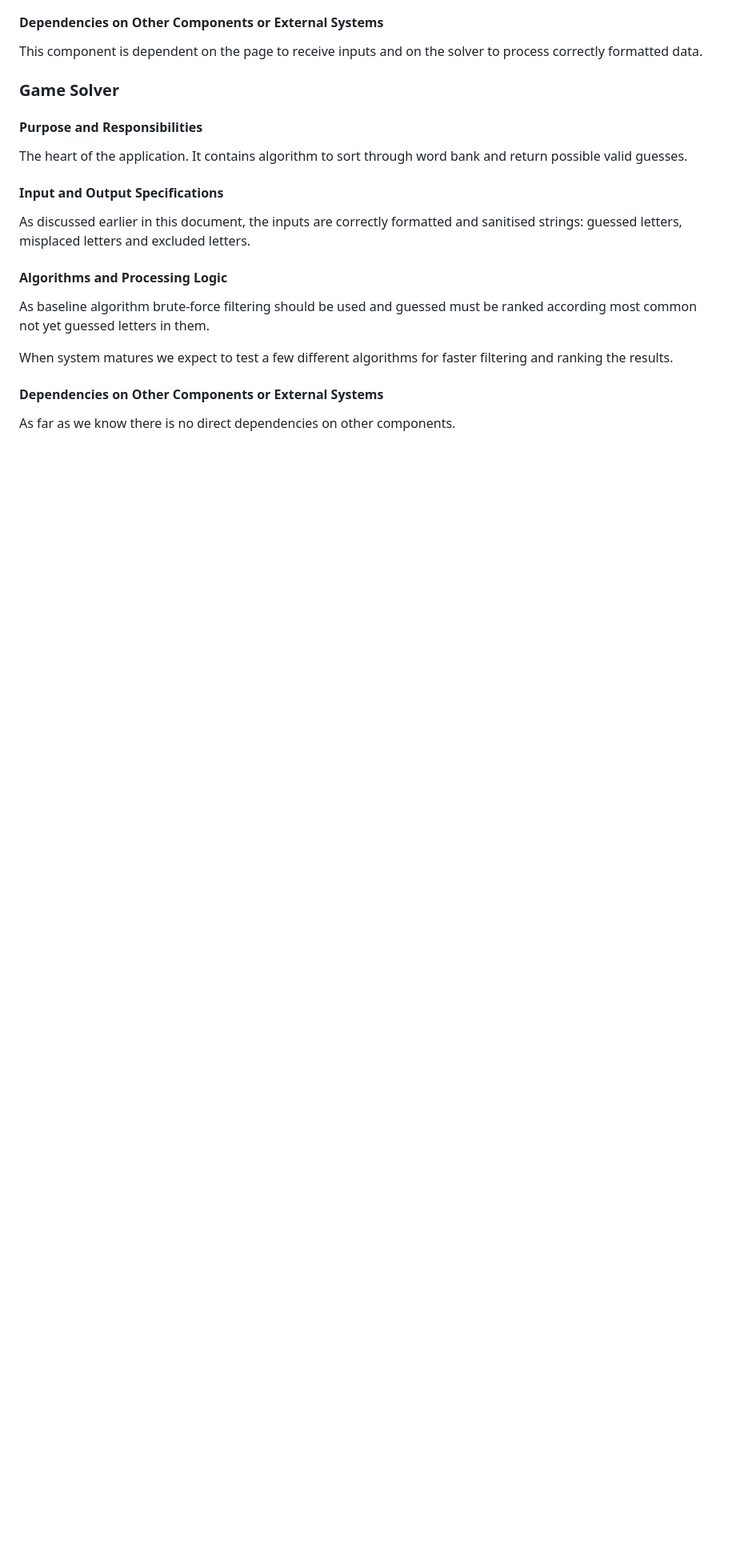
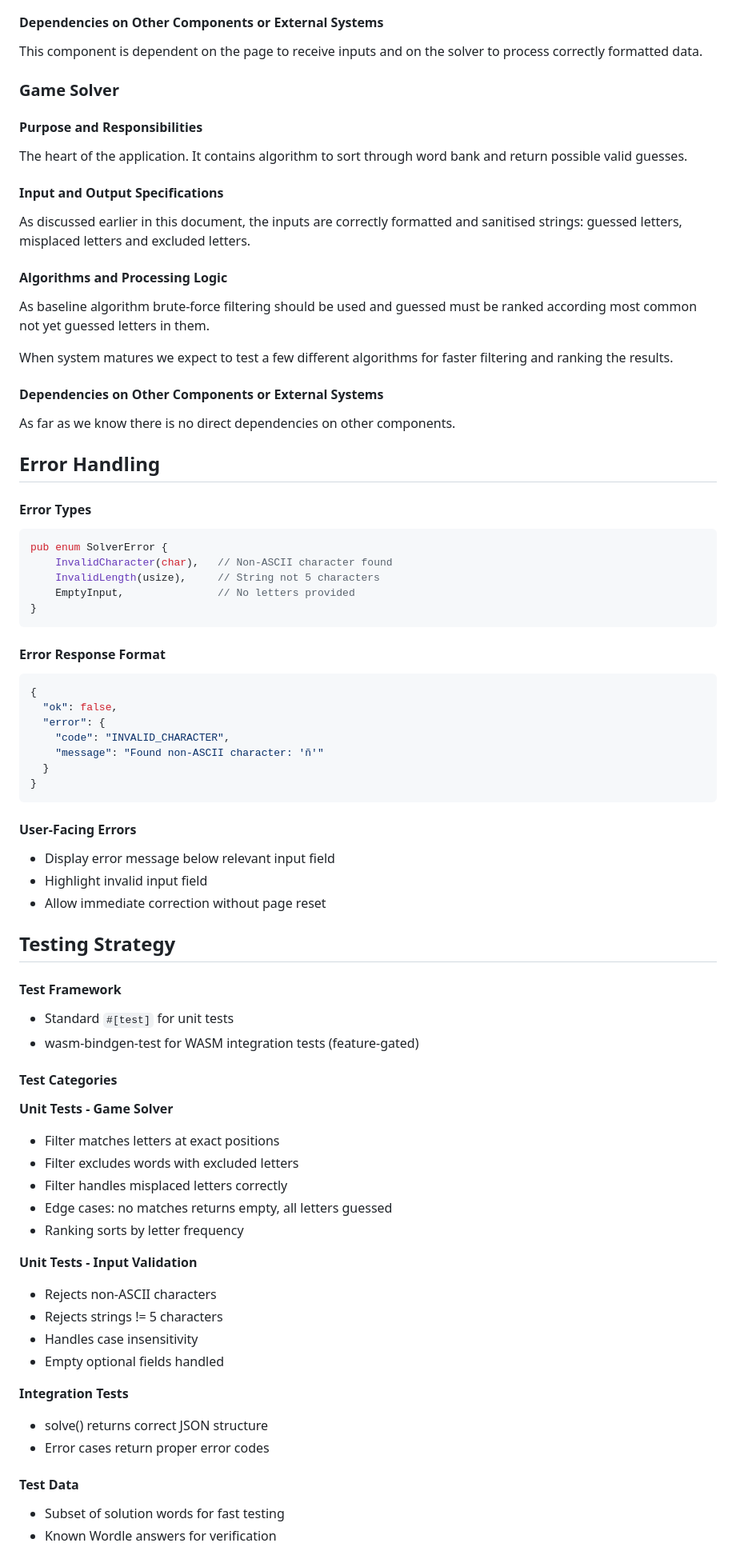
Before and after one commit to Worpus-dup/wordle-finder, a Markdown page: DESIGN.md, the part around one of its changes. Shown at 80% size. Drawn GitHub-style; blank space fills up the shorter version.

````diff
--- a/DESIGN.md
+++ b/DESIGN.md
@@ -154,3 +184,59 @@ When system matures we expect to test a few different algorithms for faster filt
 #### Dependencies on Other Components or External Systems
 As far as we know there is no direct dependencies on other components.
 
+## Error Handling
+
+#### Error Types
+```rust
+pub enum SolverError {
+    InvalidCharacter(char),   // Non-ASCII character found
+    InvalidLength(usize),     // String not 5 characters
+    EmptyInput,               // No letters provided
+}
+```
+
+#### Error Response Format
+```json
+{
+  "ok": false,
+  "error": {
+    "code": "INVALID_CHARACTER",
+    "message": "Found non-ASCII character: 'ñ'"
+  }
+}
+```
+
+#### User-Facing Errors
+- Display error message below relevant input field
+- Highlight invalid input field
+- Allow immediate correction without page reset
+
+## Testing Strategy
+
+#### Test Framework
+- Standard `#[test]` for unit tests
+- wasm-bindgen-test for WASM integration tests (feature-gated)
+
+#### Test Categories
+
+**Unit Tests - Game Solver**
+- Filter matches letters at exact positions
+- Filter excludes words with excluded letters
+- Filter handles misplaced letters correctly
+- Edge cases: no matches returns empty, all letters guessed
+- Ranking sorts by letter frequency
+
+**Unit Tests - Input Validation**
+- Rejects non-ASCII characters
+- Rejects strings != 5 characters
+- Handles case insensitivity
+- Empty optional fields handled
+
+**Integration Tests**
+- solve() returns correct JSON structure
+- Error cases return proper error codes
+
+#### Test Data
+- Subset of solution words for fast testing
+- Known Wordle answers for verification
+
````
Also changed, not shown: other parts of DESIGN.md (+97 -8 lines).
